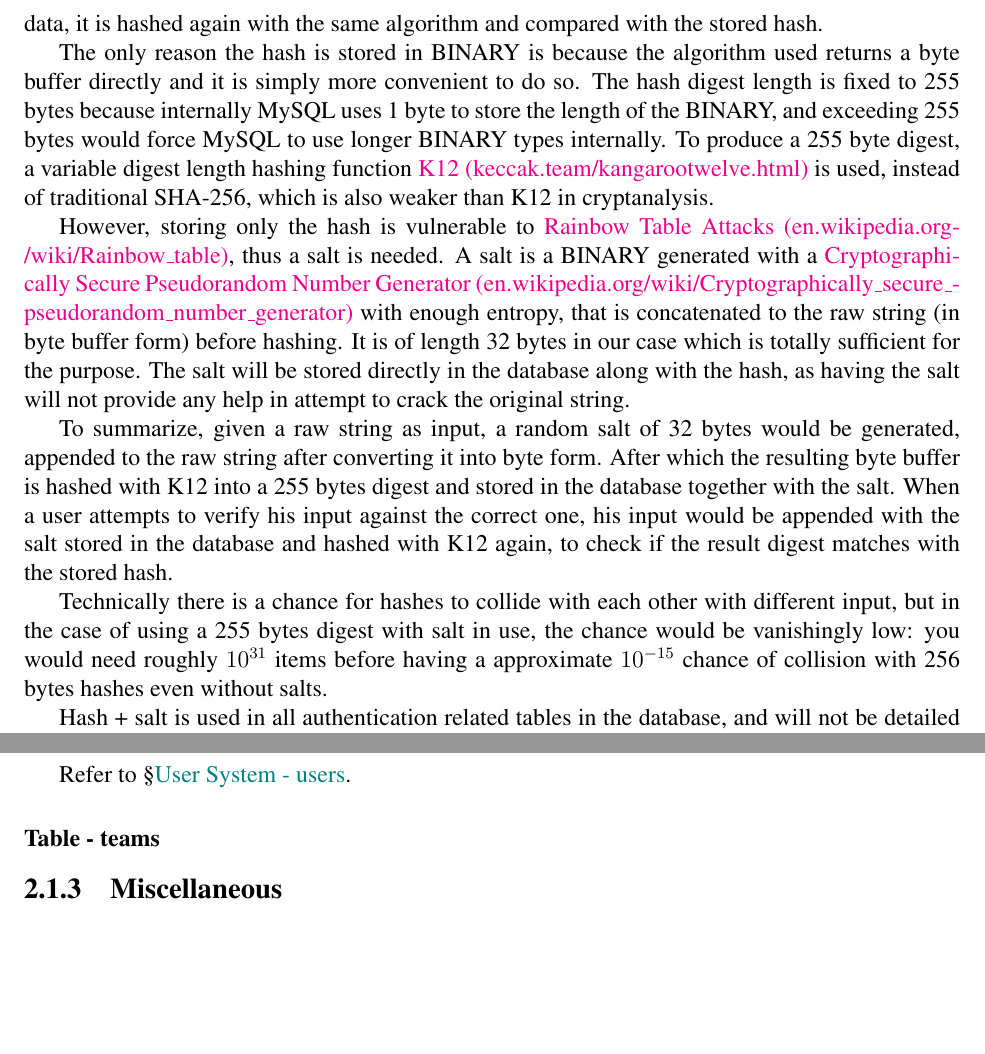
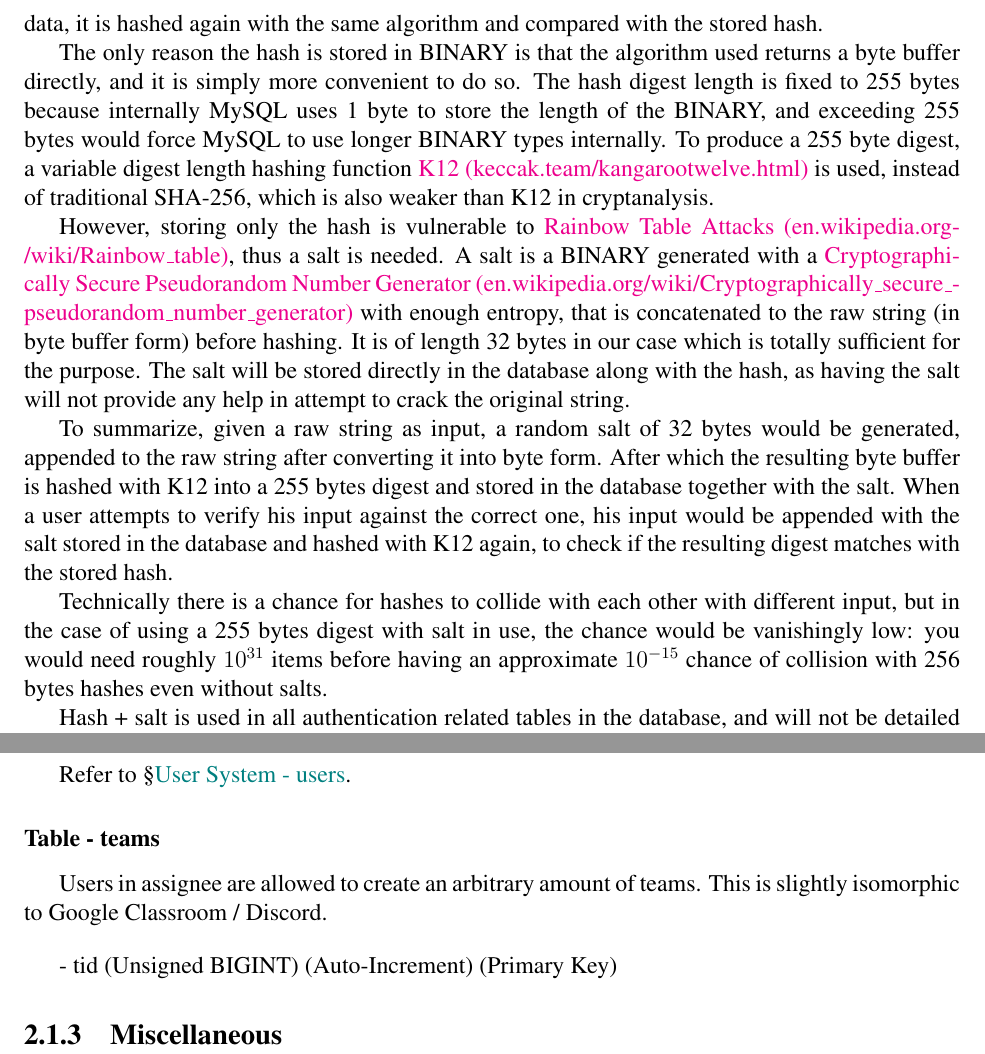
Before and after one commit to wavim/assignee, a LaTeX thesis (design/report/report.tex): two parts of pages 11 and 14 of 16, joined at a grey line, cut so that both start at the same text, the shorter picture padded with empty space. Compiled offline with pdfLaTeX.

Commit message:
fix grammar

```diff
--- a/design/report/report.tex
+++ b/design/report/report.tex
@@ -332,7 +332,7 @@ Storing authentication related information in raw form is not a good idea, i.e.
 Instead, the raw data is hashed using \href{https://en.wikipedia.org/wiki/Cryptographic_hash_function}{Cryptographically Secure Hashing Algorithms (en.wikipedia.org/wiki/Cryptographic\_hash\_function)} and stored in digest form.
 Hashes are practicably impossible to crack reversely in reasonable polynomial time.
 On attempt to verify input data, it is hashed again with the same algorithm and compared with the stored hash.\n
-The only reason the hash is stored in BINARY is because the algorithm used returns a byte buffer directly and it is simply more convenient to do so.
+The only reason the hash is stored in BINARY is that the algorithm used returns a byte buffer directly, and it is simply more convenient to do so.
 The hash digest length is fixed to 255 bytes because internally MySQL uses 1 byte to store the length of the BINARY,
 and exceeding 255 bytes would force MySQL to use longer BINARY types internally.
 To produce a 255 byte digest, a variable digest length hashing function \href{https://keccak.team/kangarootwelve.html}{K12 (keccak.team/kangarootwelve.html)} is used,
@@ -349,10 +349,10 @@ appended to the raw string after converting it into byte form.
 After which the resulting byte buffer is hashed with K12 into a 255 bytes digest and stored in the database together with the salt.
 When a user attempts to verify his input against the correct one,
 his input would be appended with the salt stored in the database and hashed with K12 again,
-to check if the result digest matches with the stored hash.\n
+to check if the resulting digest matches with the stored hash.\n
 Technically there is a chance for hashes to collide with each other with different input,
 but in the case of using a 255 bytes digest with salt in use, the chance would be vanishingly low:
-you would need roughly $10^{31}$ items before having a approximate $10^{-15}$ chance of collision with 256 bytes hashes even without salts.\n
+you would need roughly $10^{31}$ items before having an approximate $10^{-15}$ chance of collision with 256 bytes hashes even without salts.\n
 Hash + salt is used in all authentication related tables in the database, and will not be detailed again otherwise.
 However, more information could be found in
 \S \hyperref[application-layer.implementation.authentication]{Application Layer - Authentication} and
@@ -472,7 +472,10 @@ Rationales and more details on table fields are given below.
 Refer to \S \hyperref[data-layer.design.user-system.users]{User System - users}.
 
 \subsubsection{Table - teams} \label{data-layer.design.team-system.teams}
-
+Users in assignee are allowed to create an arbitrary amount of teams.
+This is slightly isomorphic to Google Classroom / Discord.
+\br
+- tid (Unsigned BIGINT) (Auto-Increment) (Primary Key)
 
 
 %MO TODO discuss NFs, also + uid&email business etc.
```
Also changed, not shown: design/report/report.tex (14 more changed lines).
